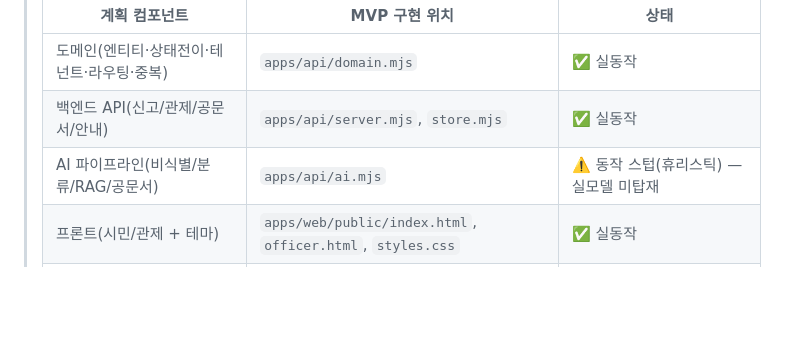
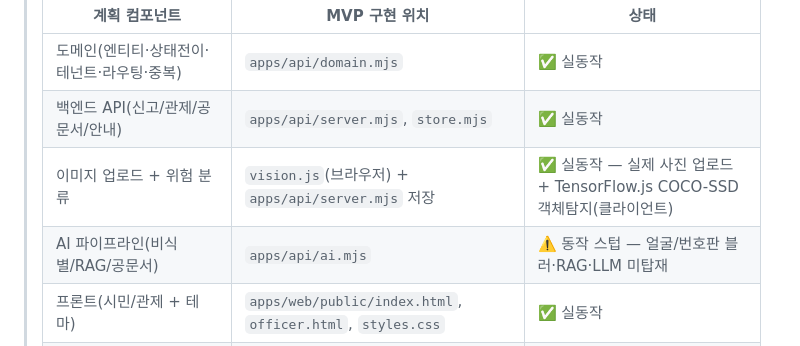
Before and after one commit to JIN-ARTLW/civic-safety-platform, a Markdown page: specs/001-civic-safety-platform/tasks.md, the part around the change. Rendered like a GitHub page; blank space fills up the shorter version.

Commit message:
docs: tasks.md 구현상태 갱신 — 이미지 업로드+비전 분류 실동작 반영
Co-Authored-By: Claude Opus 4.8 <noreply@anthropic.com>

```diff
--- a/specs/001-civic-safety-platform/tasks.md
+++ b/specs/001-civic-safety-platform/tasks.md
@@ -20,7 +20,8 @@ description: "Task list for 시민 참여형 스마트시티 안전 플랫폼"
 > |---|---|---|
 > | 도메인(엔티티·상태전이·테넌트·라우팅·중복) | `apps/api/domain.mjs` | ✅ 실동작 |
 > | 백엔드 API(신고/관제/공문서/안내) | `apps/api/server.mjs`, `store.mjs` | ✅ 실동작 |
-> | AI 파이프라인(비식별/분류/RAG/공문서) | `apps/api/ai.mjs` | ⚠️ 동작 스텁(휴리스틱) — 실모델 미탑재 |
+> | 이미지 업로드 + 위험 분류 | `vision.js`(브라우저) + `apps/api/server.mjs` 저장 | ✅ 실동작 — 실제 사진 업로드 + TensorFlow.js COCO-SSD 객체탐지(클라이언트) |
+> | AI 파이프라인(비식별/RAG/공문서) | `apps/api/ai.mjs` | ⚠️ 동작 스텁 — 얼굴/번호판 블러·RAG·LLM 미탑재 |
 > | 프론트(시민/관제 + 테마) | `apps/web/public/index.html`, `officer.html`, `styles.css` | ✅ 실동작 |
 > | 데이터 저장 | `apps/api/data/db.json` (파일) | ⚠️ Supabase/RLS 대체(코드 레벨 테넌트 격리) |
 > | 도메인 접근(p3.sumzip.com) | `deploy/Caddyfile`, `deploy/nginx.conf` | ✅ 프록시 설정 제공 |
```
